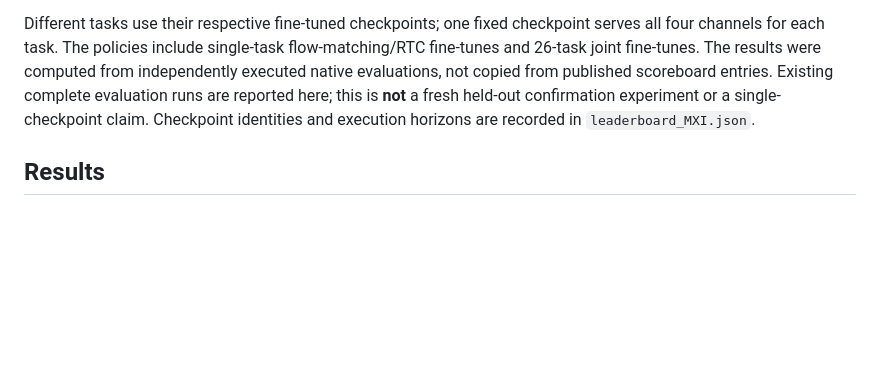
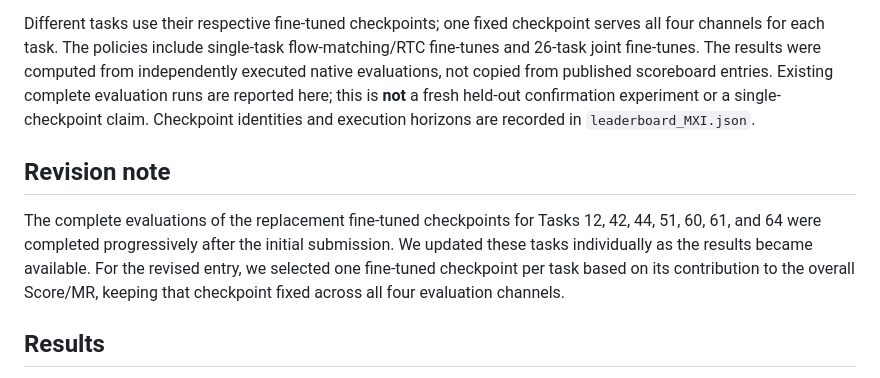
Before and after one commit to Bench2Dex/Bench2Dex-Leaderboard, a Markdown page: leaderboard/MXI/README.md, the part around the change. Drawn GitHub-style; blank space fills up the shorter version.

Commit message:
Clarify MXI checkpoint update timing and selection

```diff
--- a/leaderboard/MXI/README.md
+++ b/leaderboard/MXI/README.md
@@ -7,6 +7,12 @@ Contributor: **1011.ai** · Contact: **lizhehan@1011ai.cn**
 This update provides the standalone results requested by the Bench2Dex reviewer. **Every task checkpoint was fine-tuned by 1011.ai. No unmodified official Bench2Dex task checkpoint is used in this version.** It replaces the earlier mixed-origin submission. The earlier combination was intended as a task-conditioned deployment comparison; this update isolates our fine-tuned policies for a clearer comparison.
 
 Different tasks use their respective fine-tuned checkpoints; one fixed checkpoint serves all four channels for each task. The policies include single-task flow-matching/RTC fine-tunes and 26-task joint fine-tunes. The results were computed from independently executed native evaluations, not copied from published scoreboard entries. Existing complete evaluation runs are reported here; this is **not** a fresh held-out confirmation experiment or a single-checkpoint claim. Checkpoint identities and execution horizons are recorded in `leaderboard_MXI.json`.
+
+## Revision note
+
+The complete evaluations of the replacement fine-tuned checkpoints for Tasks 12, 42, 44, 51, 60, 61, and 64 were completed progressively after the initial submission. We updated these tasks individually as the results became available. For the revised entry, we selected one fine-tuned checkpoint per task based on its contribution to the overall Score/MR, keeping that checkpoint fixed across all four evaluation channels.
+
+<!-- MXI-brief-review-note-20261114 -->
 
 ## Results
 
```
